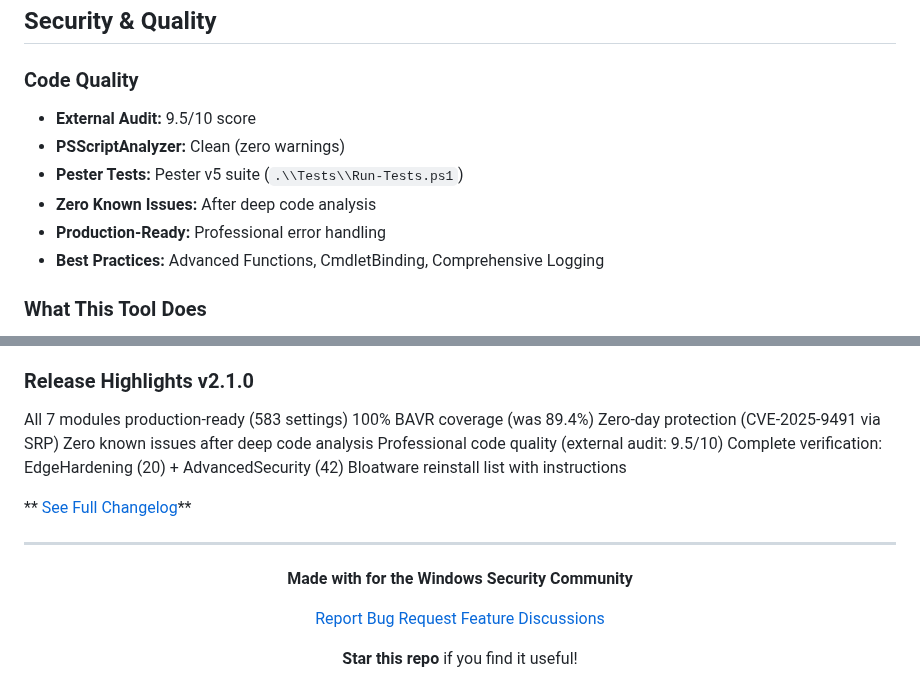
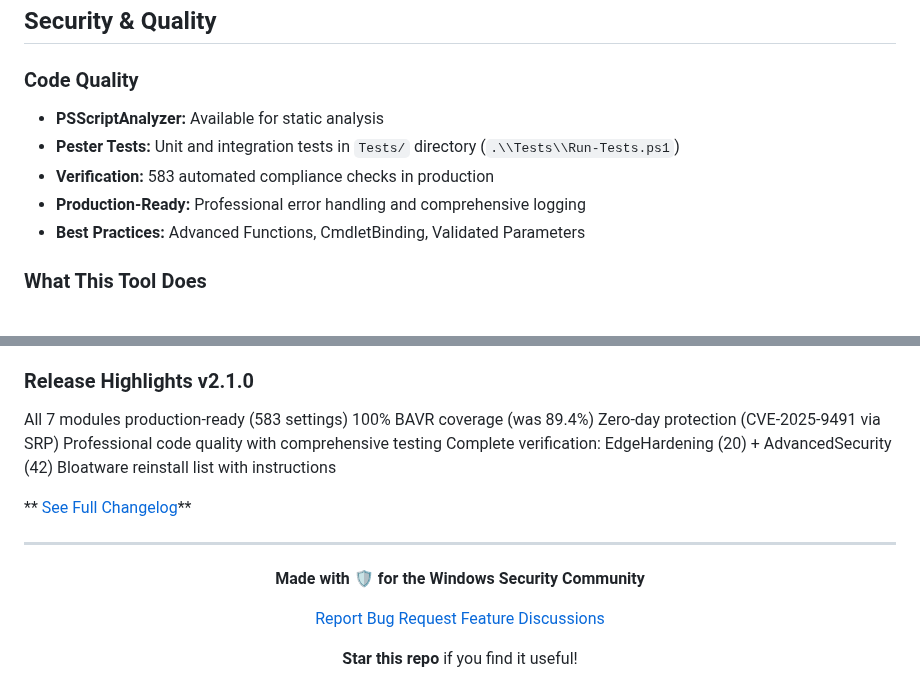
Before and after one commit to NexusOne23/noid-privacy, a Markdown page: README.md, 2 parts joined by grey strips. Rendered like a GitHub page.

Commit message:
📝 Complete README accuracy review
Final documentation refinements:
- Update Code Quality section with verifiable statements
- Refine Release Highlights with factual descriptions
- Restore missing emoji in footer

Ensures all documentation statements align with actual codebase implementation
and testing infrastructure.

```diff
--- a/README.md
+++ b/README.md
@@ -411,12 +411,11 @@ cd noid-privacy
 
 ### Code Quality
 
-- **External Audit:** 9.5/10 score
-- **PSScriptAnalyzer:** Clean (zero warnings)
-- **Pester Tests:** Pester v5 suite (`.\\Tests\\Run-Tests.ps1`)
-- **Zero Known Issues:** After deep code analysis
-- **Production-Ready:** Professional error handling
-- **Best Practices:** Advanced Functions, CmdletBinding, Comprehensive Logging
+- **PSScriptAnalyzer:** Available for static analysis
+- **Pester Tests:** Unit and integration tests in `Tests/` directory (`.\\Tests\\Run-Tests.ps1`)
+- **Verification:** 583 automated compliance checks in production
+- **Production-Ready:** Professional error handling and comprehensive logging
+- **Best Practices:** Advanced Functions, CmdletBinding, Validated Parameters
 
 ### What This Tool Does
 
@@ -677,8 +676,7 @@ The authors are not responsible for any damage or data loss.
  All 7 modules production-ready (583 settings)
  100% BAVR coverage (was 89.4%)
  Zero-day protection (CVE-2025-9491 via SRP)
- Zero known issues after deep code analysis
- Professional code quality (external audit: 9.5/10)
+ Professional code quality with comprehensive testing
  Complete verification: EdgeHardening (20) + AdvancedSecurity (42)
  Bloatware reinstall list with instructions
 
@@ -688,7 +686,7 @@ The authors are not responsible for any damage or data loss.
 
 <div align="center">
 
-**Made with for the Windows Security Community**
+**Made with 🛡️ for the Windows Security Community**
 
 [Report Bug](https://github.com/NexusOne23/noid-privacy/issues) [Request Feature](https://github.com/NexusOne23/noid-privacy/issues) [Discussions](https://github.com/NexusOne23/noid-privacy/discussions)
 
```
